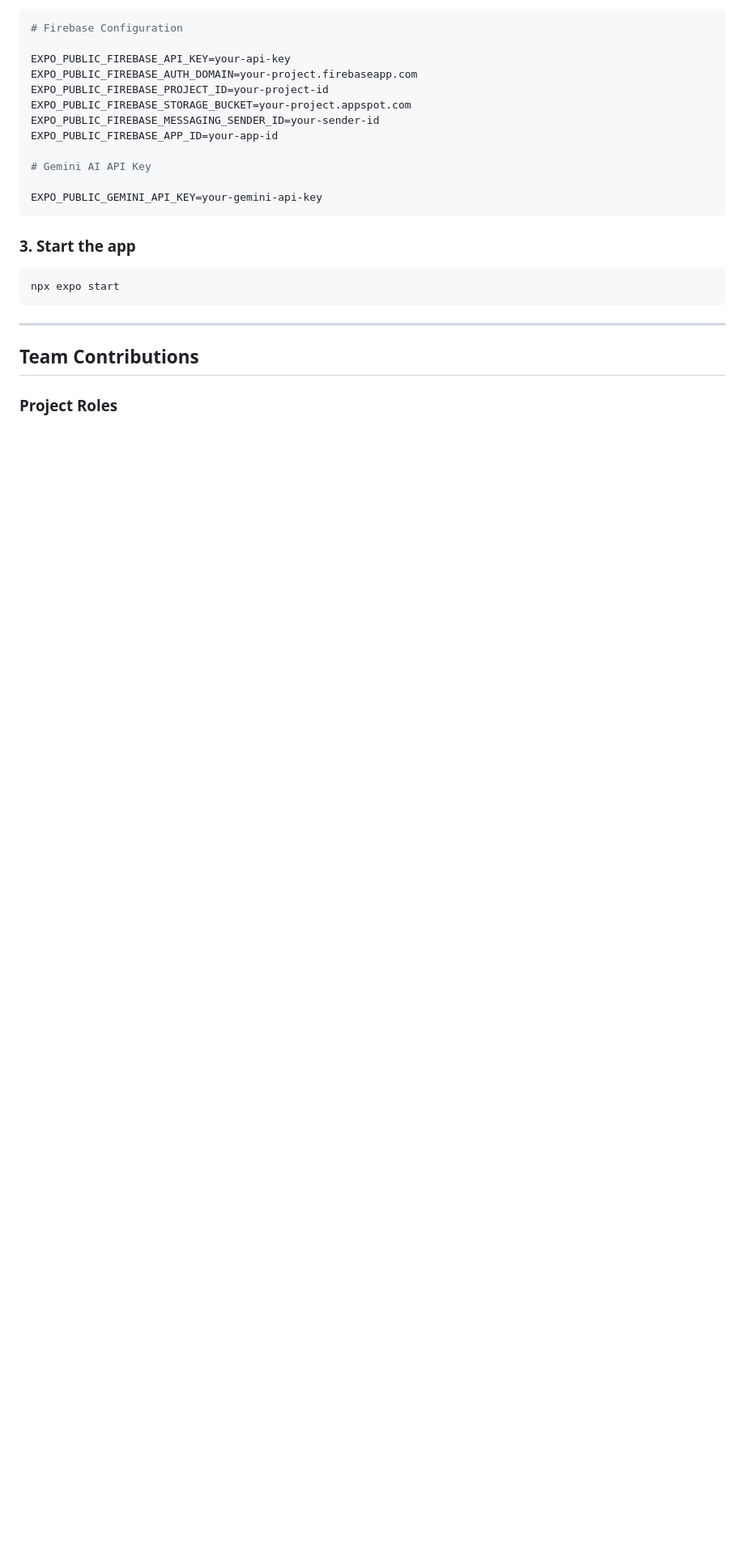
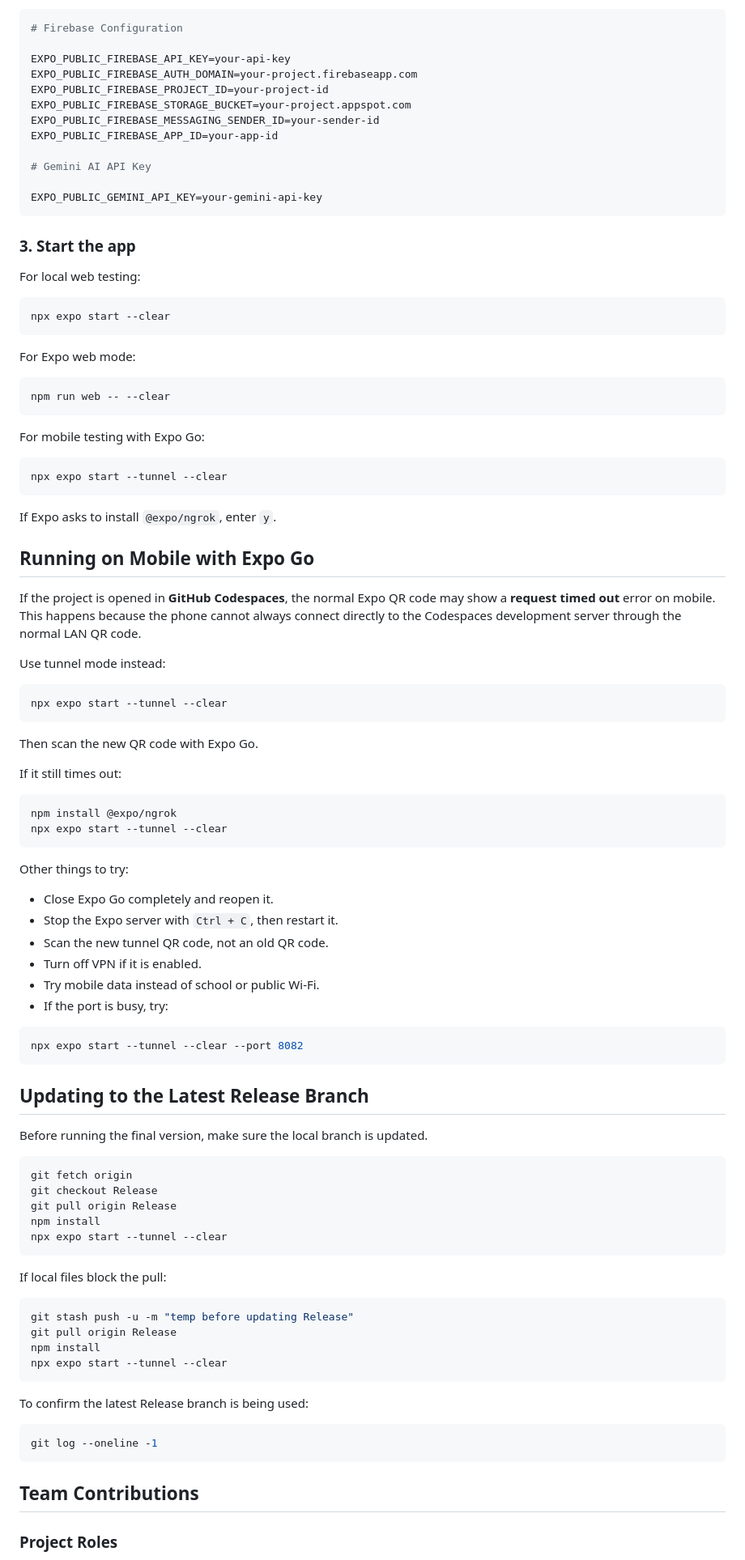
Before and after one commit to LeoKim-wj/QuestDo, a Markdown page: README.md, the part around one of its changes. Shown at 81% size. Rendered like a GitHub page; blank space fills up the shorter version.

Commit message:
readme
Added new features and updated instructions for local and mobile testing.

````diff
--- a/README.md
+++ b/README.md
@@ -47,11 +52,84 @@ EXPO_PUBLIC_GEMINI_API_KEY=your-gemini-api-key
 
 ### 3. Start the app
 
+For local web testing:
+
 ```bash
-npx expo start
+npx expo start --clear
 ```
 
----
+For Expo web mode:
+
+```bash
+npm run web -- --clear
+```
+
+For mobile testing with Expo Go:
+
+```bash
+npx expo start --tunnel --clear
+```
+
+If Expo asks to install `@expo/ngrok`, enter `y`.
+
+## Running on Mobile with Expo Go
+
+If the project is opened in **GitHub Codespaces**, the normal Expo QR code may show a **request timed out** error on mobile. This happens because the phone cannot always connect directly to the Codespaces development server through the normal LAN QR code.
+
+Use tunnel mode instead:
+
+```bash
+npx expo start --tunnel --clear
+```
+
+Then scan the new QR code with Expo Go.
+
+If it still times out:
+
+```bash
+npm install @expo/ngrok
+npx expo start --tunnel --clear
+```
+
+Other things to try:
+
+* Close Expo Go completely and reopen it.
+* Stop the Expo server with `Ctrl + C`, then restart it.
+* Scan the new tunnel QR code, not an old QR code.
+* Turn off VPN if it is enabled.
+* Try mobile data instead of school or public Wi-Fi.
+* If the port is busy, try:
+
+```bash
+npx expo start --tunnel --clear --port 8082
+```
+
+## Updating to the Latest Release Branch
+
+Before running the final version, make sure the local branch is updated.
+
+```bash
+git fetch origin
+git checkout Release
+git pull origin Release
+npm install
+npx expo start --tunnel --clear
+```
+
+If local files block the pull:
+
+```bash
+git stash push -u -m "temp before updating Release"
+git pull origin Release
+npm install
+npx expo start --tunnel --clear
+```
+
+To confirm the latest Release branch is being used:
+
+```bash
+git log --oneline -1
+```
 
 ## Team Contributions
 
````
Also changed, not shown: other parts of README.md (+9 -10 lines).
